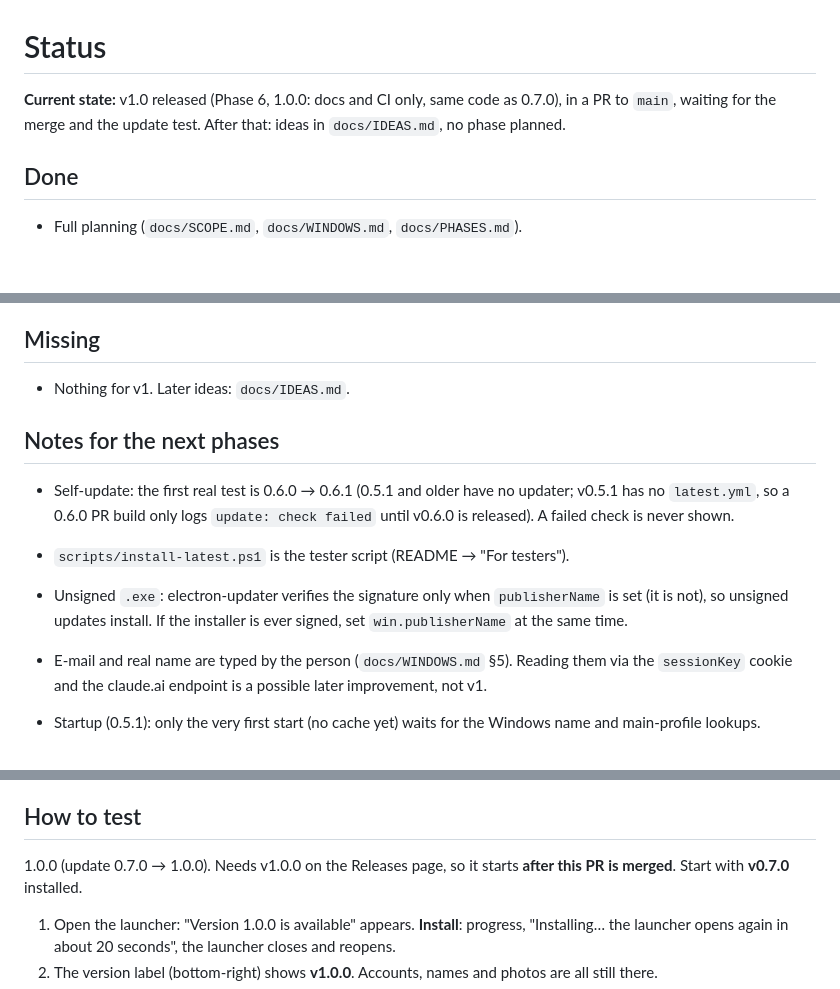
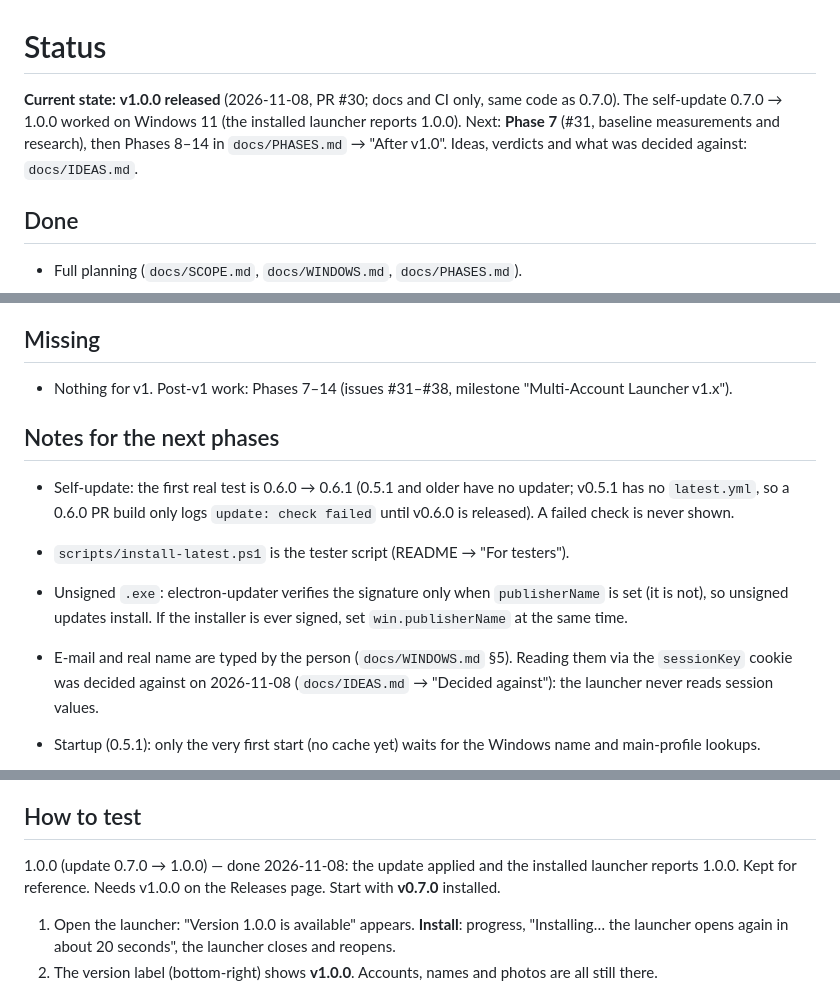
Before and after one commit to histuan/Claude-Launcher, a Markdown page: docs/STATUS.md, 3 parts joined by grey strips. GitHub-like rendering; blank space fills up the shorter version.

Commit message:
docs(launcher): status after v1.0, drop the easter-egg game

```diff
--- a/docs/STATUS.md
+++ b/docs/STATUS.md
@@ -1,7 +1,9 @@
 # Status
 
-**Current state:** v1.0 released (Phase 6, 1.0.0: docs and CI only, same code as 0.7.0), in a PR to `main`,
-waiting for the merge and the update test. After that: ideas in `docs/IDEAS.md`, no phase planned.
+**Current state:** **v1.0.0 released** (2026-11-08, PR #30; docs and CI only, same code as 0.7.0). The self-update
+0.7.0 → 1.0.0 worked on Windows 11 (the installed launcher reports 1.0.0). Next: **Phase 7** (#31, baseline
+measurements and research), then Phases 8–14 in `docs/PHASES.md` → "After v1.0". Ideas, verdicts and what was decided
+against: `docs/IDEAS.md`.
 
 ## Done
 
@@ -121,7 +123,7 @@ waiting for the merge and the update test. After that: ideas in `docs/IDEAS.md`,
 
 ## Missing
 
-- Nothing for v1. Later ideas: `docs/IDEAS.md`.
+- Nothing for v1. Post-v1 work: Phases 7–14 (issues #31–#38, milestone "Multi-Account Launcher v1.x").
 
 ## Notes for the next phases
 
@@ -131,8 +133,8 @@ waiting for the merge and the update test. After that: ideas in `docs/IDEAS.md`,
 - Unsigned `.exe`: electron-updater verifies the signature only when `publisherName` is set (it is not), so unsigned
   updates install. If the installer is ever signed, set `win.publisherName` at the same time.
 
-- E-mail and real name are typed by the person (`docs/WINDOWS.md` §5). Reading them via the `sessionKey` cookie and
-  the claude.ai endpoint is a possible later improvement, not v1.
+- E-mail and real name are typed by the person (`docs/WINDOWS.md` §5). Reading them via the `sessionKey` cookie was
+  decided against on 2026-11-08 (`docs/IDEAS.md` → "Decided against"): the launcher never reads session values.
 - Startup (0.5.1): only the very first start (no cache yet) waits for the Windows name and main-profile lookups.
 - Memories: the menu paths are a translation of the Portuguese UI (Configurações → Memória → Exportar /
   Iniciar importação). If the English UI words them differently, only `strings.memories` changes. Export layout
@@ -190,8 +192,8 @@ waiting for the merge and the update test. After that: ideas in `docs/IDEAS.md`,
 
 ## How to test
 
-1.0.0 (update 0.7.0 → 1.0.0). Needs v1.0.0 on the Releases page, so it starts **after this PR is merged**. Start with
-**v0.7.0** installed.
+1.0.0 (update 0.7.0 → 1.0.0) — done 2026-11-08: the update applied and the installed launcher reports 1.0.0. Kept for
+reference. Needs v1.0.0 on the Releases page. Start with **v0.7.0** installed.
 
 1. Open the launcher: "Version 1.0.0 is available" appears. **Install**: progress, "Installing… the launcher opens
    again in about 20 seconds", the launcher closes and reopens.
```
Also changed, not shown: docs/IDEAS.md (+3 -5 lines), docs/ideas/easter-egg.md (deleted, +0 -22 lines).
